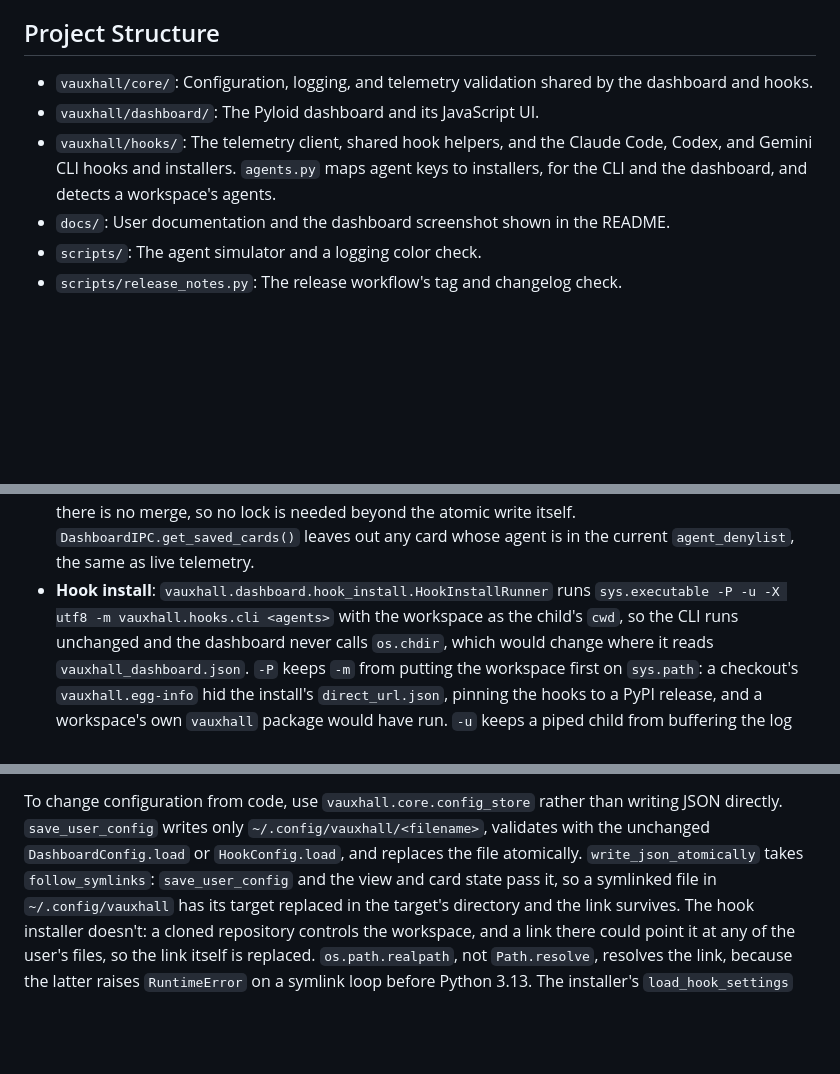
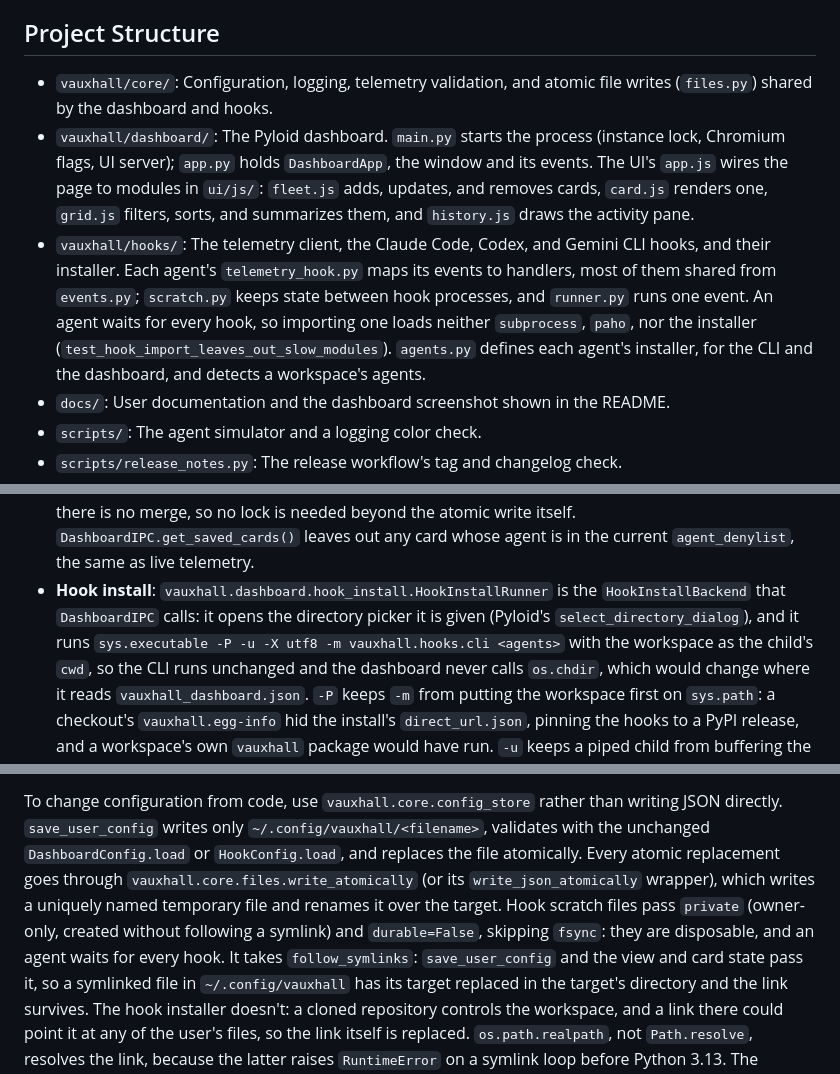
Before and after one commit to ipapadop/vauxhall, a Markdown page: AGENTS.md, 3 parts joined by grey strips. GitHub-like rendering; blank space fills up the shorter version.

Commit message:
Document the reorganized modules in AGENTS.md
Project Structure names the new modules (core/files.py, dashboard
main.py, the UI's fleet/card/grid/history modules, and the hooks'
events/scratch/runner), the hook import constraint and the test that
keeps it, and the frontend references point at card.js. The atomic
write paragraph describes write_atomically's private and durable
options; the hook install paragraph says the runner is also the
directory picker.

Co-Authored-By: Claude Opus 5.5 <noreply@anthropic.com>
Claude-Session: https://claude.ai/code/session_01QzcULokY3BaPjKbXjwuUw4

```diff
--- a/AGENTS.md
+++ b/AGENTS.md
@@ -129,12 +129,22 @@ and the backend pushes the new stale threshold and card limit back to the UI.
 
 ## Project Structure
 
-- `vauxhall/core/`: Configuration, logging, and telemetry validation shared by
-  the dashboard and hooks.
-- `vauxhall/dashboard/`: The Pyloid dashboard and its JavaScript UI.
-- `vauxhall/hooks/`: The telemetry client, shared hook helpers, and the Claude
-  Code, Codex, and Gemini CLI hooks and installers. `agents.py` maps agent keys to installers, for the
-  CLI and the dashboard, and detects a workspace's agents.
+- `vauxhall/core/`: Configuration, logging, telemetry validation, and atomic
+  file writes (`files.py`) shared by the dashboard and hooks.
+- `vauxhall/dashboard/`: The Pyloid dashboard. `main.py` starts the process
+  (instance lock, Chromium flags, UI server); `app.py` holds `DashboardApp`,
+  the window and its events. The UI's `app.js` wires the page to modules in
+  `ui/js/`: `fleet.js` adds, updates, and removes cards, `card.js` renders
+  one, `grid.js` filters, sorts, and summarizes them, and `history.js` draws
+  the activity pane.
+- `vauxhall/hooks/`: The telemetry client, the Claude Code, Codex, and Gemini
+  CLI hooks, and their installer. Each agent's `telemetry_hook.py` maps its
+  events to handlers, most of them shared from `events.py`; `scratch.py`
+  keeps state between hook processes, and `runner.py` runs one event. An
+  agent waits for every hook, so importing one loads neither `subprocess`,
+  `paho`, nor the installer (`test_hook_import_leaves_out_slow_modules`).
+  `agents.py` defines each agent's installer, for the CLI and the dashboard,
+  and detects a workspace's agents.
 - `docs/`: User documentation and the dashboard screenshot shown in the README.
 - `scripts/`: The agent simulator and a logging color check.
 - `scripts/release_notes.py`: The release workflow's tag and changelog check.
@@ -412,8 +422,10 @@ and the backend pushes the new stale threshold and card limit back to the UI.
   needed beyond the atomic write itself. `DashboardIPC.get_saved_cards()`
   leaves out any card whose agent is in the current `agent_denylist`, the
   same as live telemetry.
-- **Hook install**: `vauxhall.dashboard.hook_install.HookInstallRunner`
-  runs `sys.executable -P -u -X utf8 -m vauxhall.hooks.cli <agents>` with the
+- **Hook install**: `vauxhall.dashboard.hook_install.HookInstallRunner` is
+  the `HookInstallBackend` that `DashboardIPC` calls: it opens the directory
+  picker it is given (Pyloid's `select_directory_dialog`), and it runs
+  `sys.executable -P -u -X utf8 -m vauxhall.hooks.cli <agents>` with the
   workspace as the child's `cwd`, so the CLI runs unchanged and the dashboard
   never calls `os.chdir`, which would change where it reads
   `vauxhall_dashboard.json`. `-P` keeps `-m` from putting the workspace first
@@ -555,7 +567,12 @@ To change configuration from code, use `vauxhall.core.config_store` rather than
 writing JSON directly. `save_user_config` writes only
 `~/.config/vauxhall/<filename>`, validates with the unchanged
 `DashboardConfig.load` or `HookConfig.load`, and replaces the file atomically.
-`write_json_atomically` takes `follow_symlinks`: `save_user_config` and the
+Every atomic replacement goes through `vauxhall.core.files.write_atomically`
+(or its `write_json_atomically` wrapper), which writes a uniquely named
+temporary file and renames it over the target. Hook scratch files pass
+`private` (owner-only, created without following a symlink) and
+`durable=False`, skipping `fsync`: they are disposable, and an agent waits for
+every hook. It takes `follow_symlinks`: `save_user_config` and the
 view and card state pass it, so a symlinked file in `~/.config/vauxhall` has
 its target replaced in the target's directory and the link survives. The hook
 installer doesn't: a cloned repository controls the workspace, and a link
```
Also changed, not shown: other parts of AGENTS.md (+4 -4 lines).
